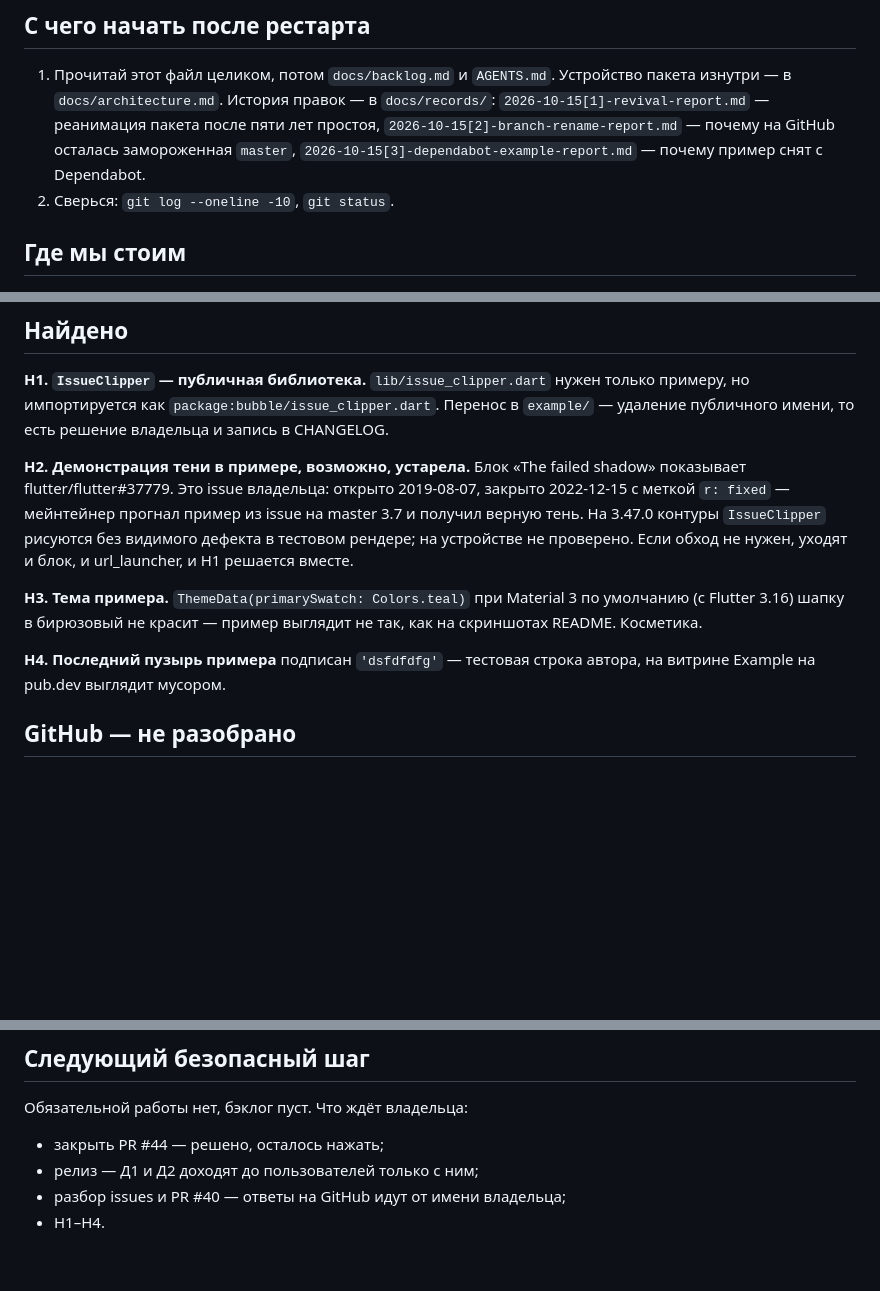
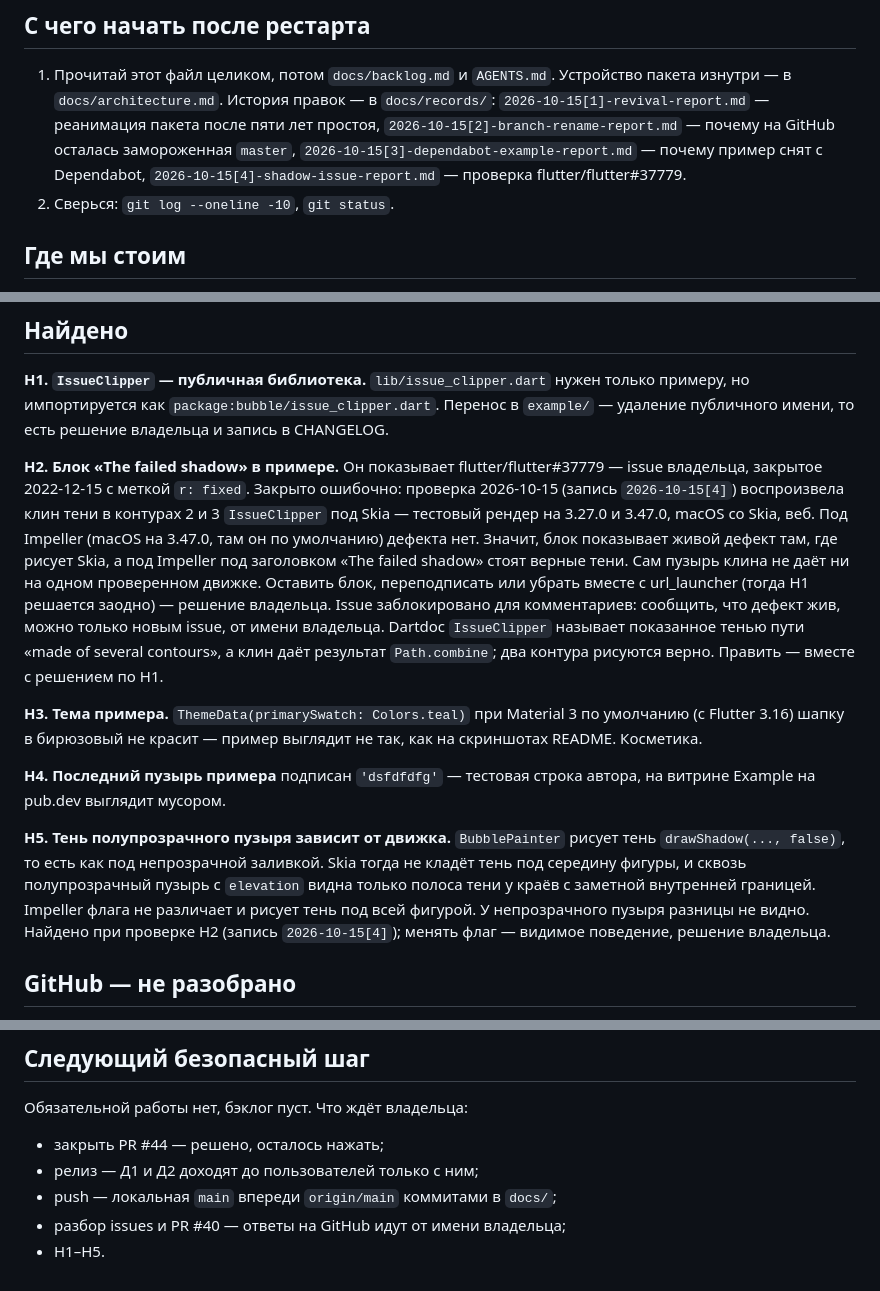
Before and after one commit to vi-k/bubble, a Markdown page: docs/handoff.md, 3 parts joined by grey strips. GitHub-like rendering; blank space fills up the shorter version.

```diff
--- a/docs/handoff.md
+++ b/docs/handoff.md
@@ -11,7 +11,8 @@
    после пяти лет простоя, `2026-10-15[2]-branch-rename-report.md` — почему
    на GitHub осталась замороженная `master`,
    `2026-10-15[3]-dependabot-example-report.md` — почему пример снят
-   с Dependabot.
+   с Dependabot, `2026-10-15[4]-shadow-issue-report.md` — проверка
+   flutter/flutter#37779.
 2. Сверься: `git log --oneline -10`, `git status`.
 
 ## Где мы стоим
@@ -87,12 +88,20 @@
 Перенос в `example/` — удаление публичного имени, то есть решение владельца
 и запись в CHANGELOG.
 
-**Н2. Демонстрация тени в примере, возможно, устарела.** Блок «The failed
-shadow» показывает flutter/flutter#37779. Это issue владельца: открыто
-2019-08-07, закрыто 2022-12-15 с меткой `r: fixed` — мейнтейнер прогнал пример
-из issue на master 3.7 и получил верную тень. На 3.47.0 контуры `IssueClipper`
-рисуются без видимого дефекта в тестовом рендере; на устройстве не проверено.
-Если обход не нужен, уходят и блок, и url_launcher, и Н1 решается вместе.
+**Н2. Блок «The failed shadow» в примере.** Он показывает
+flutter/flutter#37779 — issue владельца, закрытое 2022-12-15 с меткой
+`r: fixed`. Закрыто ошибочно: проверка 2026-10-15 (запись `2026-10-15[4]`)
+воспроизвела клин тени в контурах 2 и 3 `IssueClipper` под Skia — тестовый
+рендер на 3.27.0 и 3.47.0, macOS со Skia, веб. Под Impeller (macOS на 3.47.0,
+там он по умолчанию) дефекта нет. Значит, блок показывает живой дефект там, где
+рисует Skia, а под Impeller под заголовком «The failed shadow» стоят верные
+тени. Сам пузырь клина не даёт ни на одном проверенном движке. Оставить блок,
+переподписать или убрать вместе с url_launcher (тогда Н1 решается заодно) —
+решение владельца. Issue заблокировано для комментариев: сообщить, что дефект
+жив, можно только новым issue, от имени владельца. Dartdoc `IssueClipper`
+называет показанное тенью пути «made of several contours», а клин даёт
+результат `Path.combine`; два контура рисуются верно. Править — вместе
+с решением по Н1.
 
 **Н3. Тема примера.** `ThemeData(primarySwatch: Colors.teal)` при Material 3
 по умолчанию (с Flutter 3.16) шапку в бирюзовый не красит — пример выглядит
@@ -100,6 +109,14 @@ shadow» показывает flutter/flutter#37779. Это issue владель
 
 **Н4. Последний пузырь примера** подписан `'dsfdfdfg'` — тестовая строка
 автора, на витрине Example на pub.dev выглядит мусором.
+
+**Н5. Тень полупрозрачного пузыря зависит от движка.** `BubblePainter` рисует
+тень `drawShadow(..., false)`, то есть как под непрозрачной заливкой. Skia
+тогда не кладёт тень под середину фигуры, и сквозь полупрозрачный пузырь
+с `elevation` видна только полоса тени у краёв с заметной внутренней границей.
+Impeller флага не различает и рисует тень под всей фигурой. У непрозрачного
+пузыря разницы не видно. Найдено при проверке Н2 (запись `2026-10-15[4]`);
+менять флаг — видимое поведение, решение владельца.
 
 ## GitHub — не разобрано
 
@@ -129,5 +146,6 @@ shadow» показывает flutter/flutter#37779. Это issue владель
 
 - закрыть PR #44 — решено, осталось нажать;
 - релиз — Д1 и Д2 доходят до пользователей только с ним;
+- push — локальная `main` впереди `origin/main` коммитами в `docs/`;
 - разбор issues и PR #40 — ответы на GitHub идут от имени владельца;
-- Н1–Н4.
+- Н1–Н5.
```
Also changed, not shown: docs/architecture.md (+12 -8 lines), docs/records/2026-10-15[4]-shadow-issue-report.md (added, +102 -0 lines).
